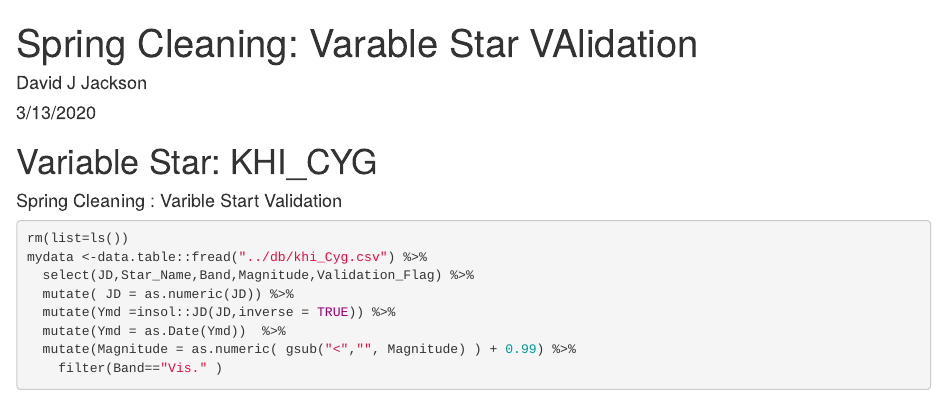
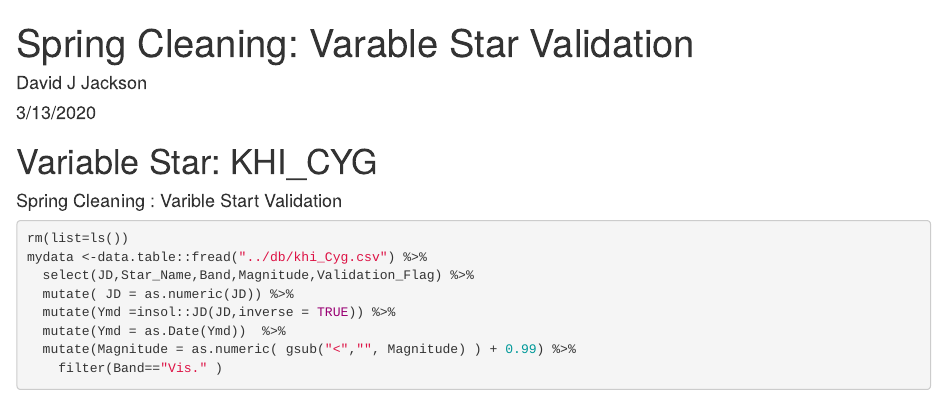
Before and after one commit to davidjayjackson/stardust, an R Markdown document (spring_cleaning.Rmd): the page in a window 1100 px wide, from its top. Rendered offline with R 4.5, knitr and Pandoc, with nearby package versions; some code elsewhere in the file could not run offline.

Commit message:
More tweaks to markdown.

````diff
--- a/spring_cleaning.Rmd
+++ b/spring_cleaning.Rmd
@@ -1,8 +1,10 @@
 ---
-title: "Spring Cleaning: Varable Star VAlidation"
+title: 'Spring Cleaning: Varable Star Validation'
 author: "David J Jackson"
 date: "3/13/2020"
-output: html_document
+output:
+  html_document:
+    df_print: paged
 ---
 
 ```{r setup, include=FALSE, echo=FALSE}
````
Also changed, not shown: spring_cleaning.R (+1 -1 lines), spring_cleaning.Rmd (2 more changed lines).
